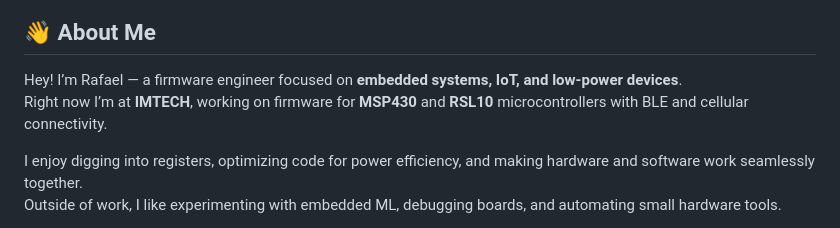
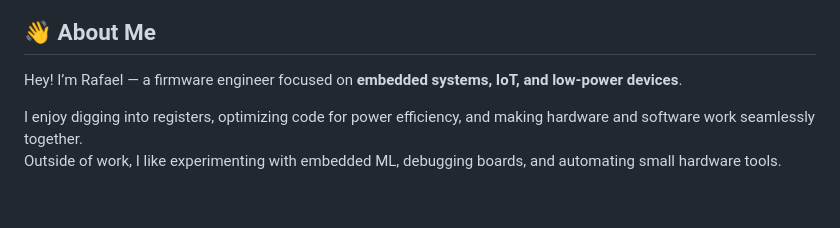
Before and after one commit to surbalo1/surbalo1, a Markdown page: README.md, the part around the change. Rendered like a GitHub page; blank space fills up the shorter version.

Commit message:
Update personal introduction in README
Removed specific company and microcontroller references.

```diff
--- a/README.md
+++ b/README.md
@@ -15,7 +15,6 @@
 ## 👋 About Me
 
 Hey! I’m Rafael — a firmware engineer focused on **embedded systems, IoT, and low-power devices**.
-Right now I’m at **IMTECH**, working on firmware for **MSP430** and **RSL10** microcontrollers with BLE and cellular connectivity.
 
 I enjoy digging into registers, optimizing code for power efficiency, and making hardware and software work seamlessly together.
 Outside of work, I like experimenting with embedded ML, debugging boards, and automating small hardware tools.
```
